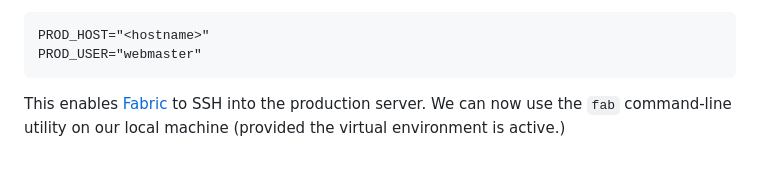
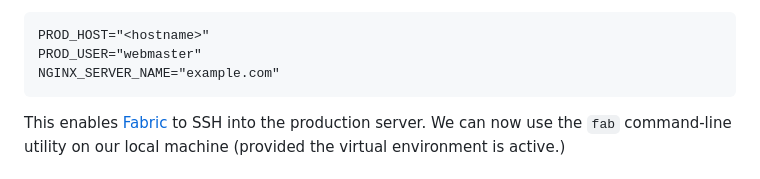
Before and after one commit to bozbalci/bozbalci-blog, a Markdown page: docs/deploying.md, the part around the change. GitHub-like rendering.

Commit message:
docs: set NGINX_SERVER_NAME in .env

````diff
--- a/docs/deploying.md
+++ b/docs/deploying.md
@@ -116,6 +116,7 @@ include the following lines:
 ```dotenv
 PROD_HOST="<hostname>"
 PROD_USER="webmaster"
+NGINX_SERVER_NAME="example.com"
 ```
 
 This enables [Fabric](https://www.fabfile.org) to SSH into the production server.
````
